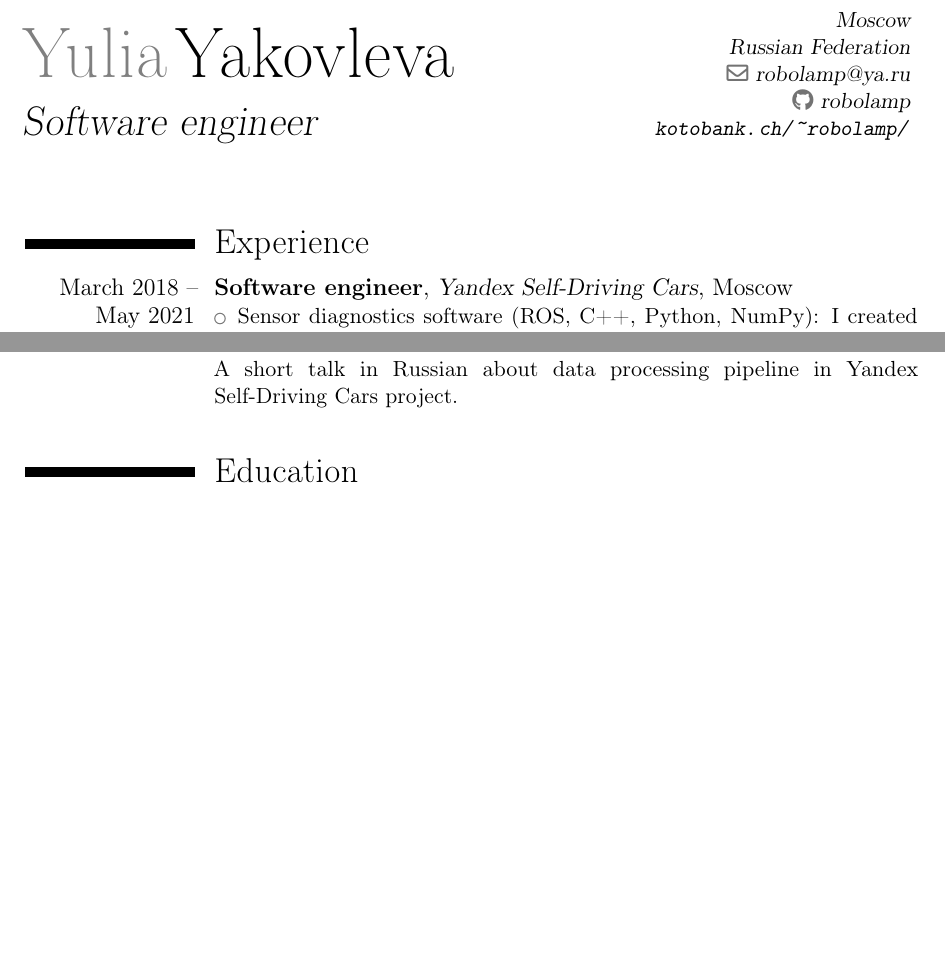
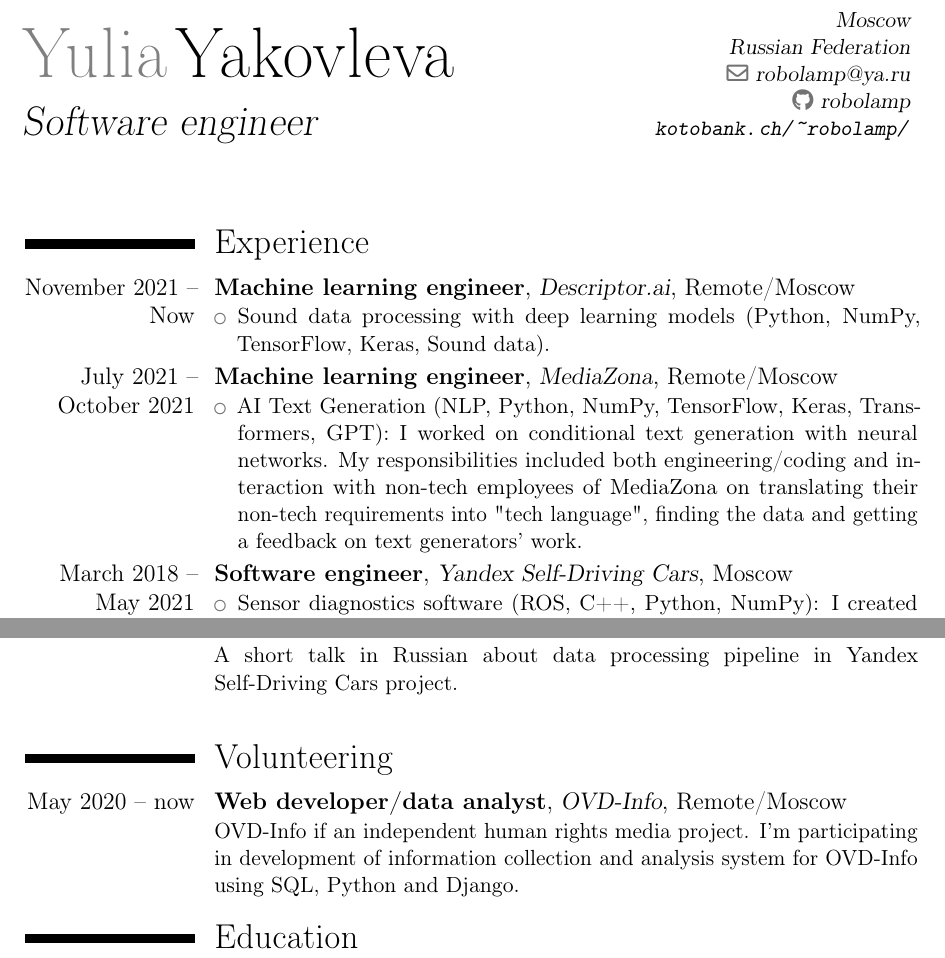
Before and after one commit to robolamp/robolamp, a LaTeX CV (my_cv_eng.tex): two parts of pages 1 and 2 of 3, joined at a grey line, cut so that both start at the same text, the shorter picture padded with empty space. Compiled offline with pdfLaTeX.

Commit message:
'short' version update

```diff
--- a/my_cv_eng.tex
+++ b/my_cv_eng.tex
@@ -29,6 +29,19 @@
 \makecvtitle
 
 \section{Experience}
+
+\cventry{November~2021 -- Now}{Machine learning engineer}{Descriptor.ai}{Remote/Moscow}{}{
+\begin{itemize}
+    \item Sound data processing with deep learning models (Python, NumPy, TensorFlow, Keras, Sound data).
+\end{itemize}}
+
+\cventry{July~2021 -- October~2021}{Machine learning engineer}{MediaZona}{Remote/Moscow}{}{
+\begin{itemize}
+    \item AI Text Generation (NLP, Python, NumPy, TensorFlow, Keras, Transformers, GPT):
+      I worked on conditional text generation with neural networks.
+      My responsibilities included both engineering/coding and interaction with non-tech employees of MediaZona on translating their
+      non-tech requirements into "tech language", finding the data and getting a feedback on text generators' work.
+\end{itemize}}
 
 \cventry{March~2018 -- May~2021}{Software engineer}{Yandex Self-Driving Cars}{Moscow}{}{
 \begin{itemize}
@@ -92,6 +105,12 @@
 A short talk in Russian about data processing pipeline in
 Yandex Self-Driving Cars project. \newline}
 
+\section{Volunteering}
+\cventry{May~2020 -- now}{Web developer/data analyst}{OVD-Info}{Remote/Moscow}{}{
+  OVD-Info if an independent human rights media project.
+  I'm participating in development of information collection and analysis system for OVD-Info using SQL, Python and Django.
+}
+
 \section{Education}
 \cvitem{2010--2015}{
   \textbf{National Research South Ural State University}; \newline
```
Also changed, not shown: my_cv_eng.pdf.
